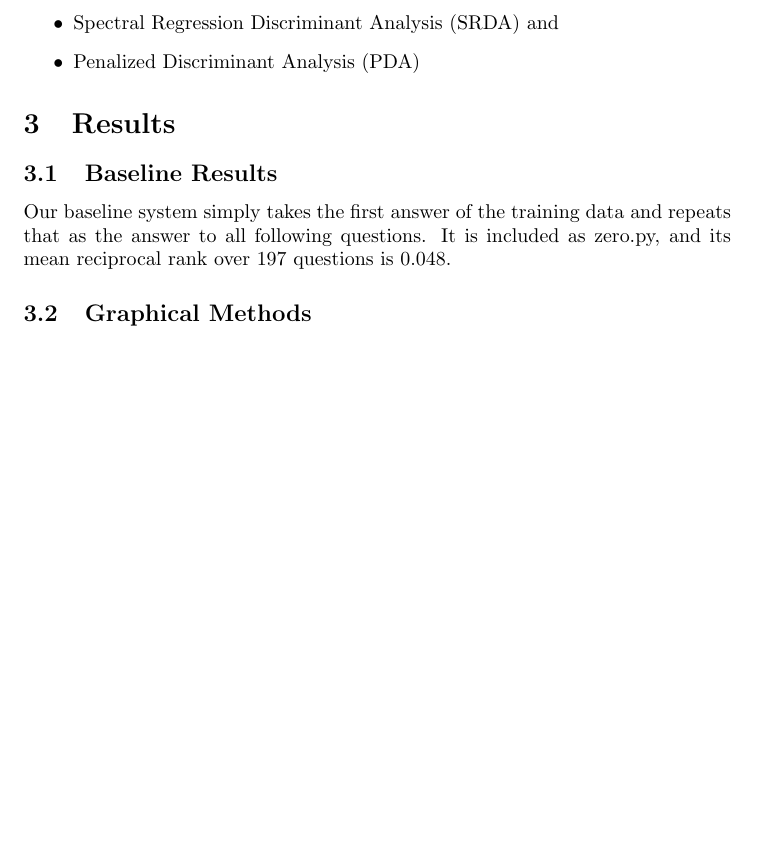
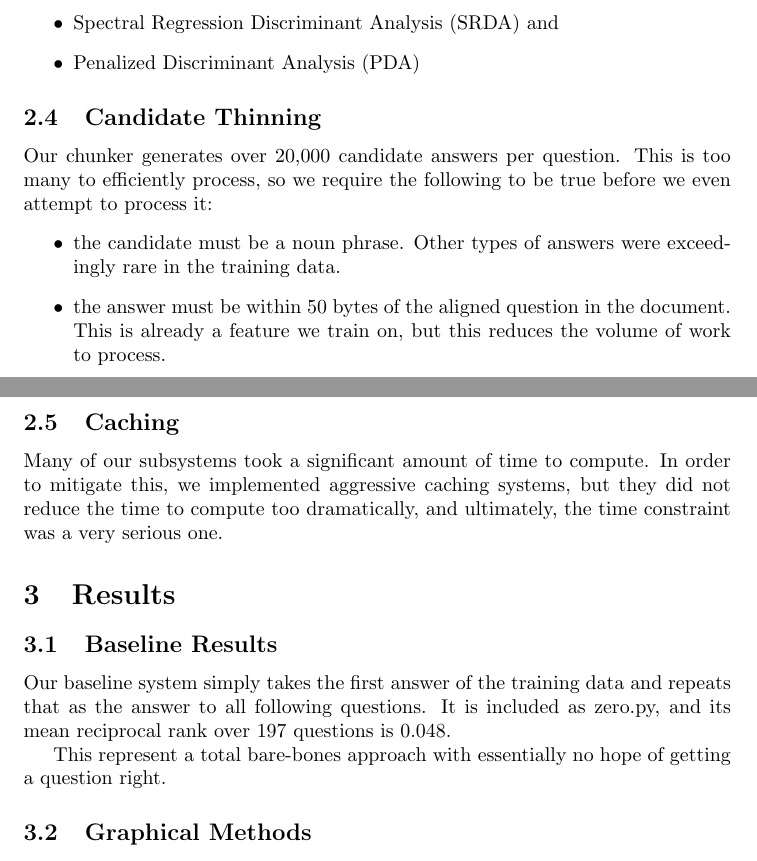
Before and after one commit to astory/cs4740_4, a LaTeX document (paper/paper.tex): part of page 5 of 5 before the commit and two parts of pages 5 and 6 of 6 after it, the two joined at a grey line, cut so that both start at the same text, the shorter picture padded with empty space. Compiled offline with pdfLaTeX.

Commit message:
paper edits

```diff
--- a/paper/paper.tex
+++ b/paper/paper.tex
@@ -241,6 +245,27 @@ The classifiers that we used were
 \item Spectral Regression Discriminant Analysis (SRDA) and
 \item Penalized Discriminant Analysis (PDA)
 \end{itemize}
+
+\subsection{Candidate Thinning}
+
+Our chunker generates over 20,000 candidate answers per question.  This is too
+many to efficiently process, so we require the following to be true before we
+even attempt to process it:
+\begin{itemize}
+\item the candidate must be a noun phrase.  Other types of answers were
+exceedingly rare in the training data.
+\item the answer must be within 50 bytes of the aligned question in the
+document.  This is already a feature we train on, but this reduces the volume of
+work to process.
+\end{itemize}
+
+\subsection{Caching}
+
+Many of our subsystems took a significant amount of time to compute.  In order
+to mitigate this, we implemented aggressive caching systems, but they did not
+reduce the time to compute too dramatically, and ultimately, the time constraint
+was a very serious one.
+
 %We tried these classifiers separately rather than
 \section{Results}
 
@@ -258,9 +283,12 @@ The classifiers that we used were
    % we also need to submit this file
 
 \subsection{Baseline Results}
-Our baseline system simply takes the first answer of the training data and repeats
-that as the answer to all following questions. It is included as zero.py, and its
-mean reciprocal rank over 197 questions is 0.048.
+Our baseline system simply takes the first answer of the training data and
+repeats that as the answer to all following questions. It is included as
+zero.py, and its mean reciprocal rank over 197 questions is 0.048.
+
+This represent a total bare-bones approach with essentially no hope of getting a
+question right.
 
 \subsection{Graphical Methods}
 
```
Also changed, not shown: paper/paper.tex (38 more changed lines).
